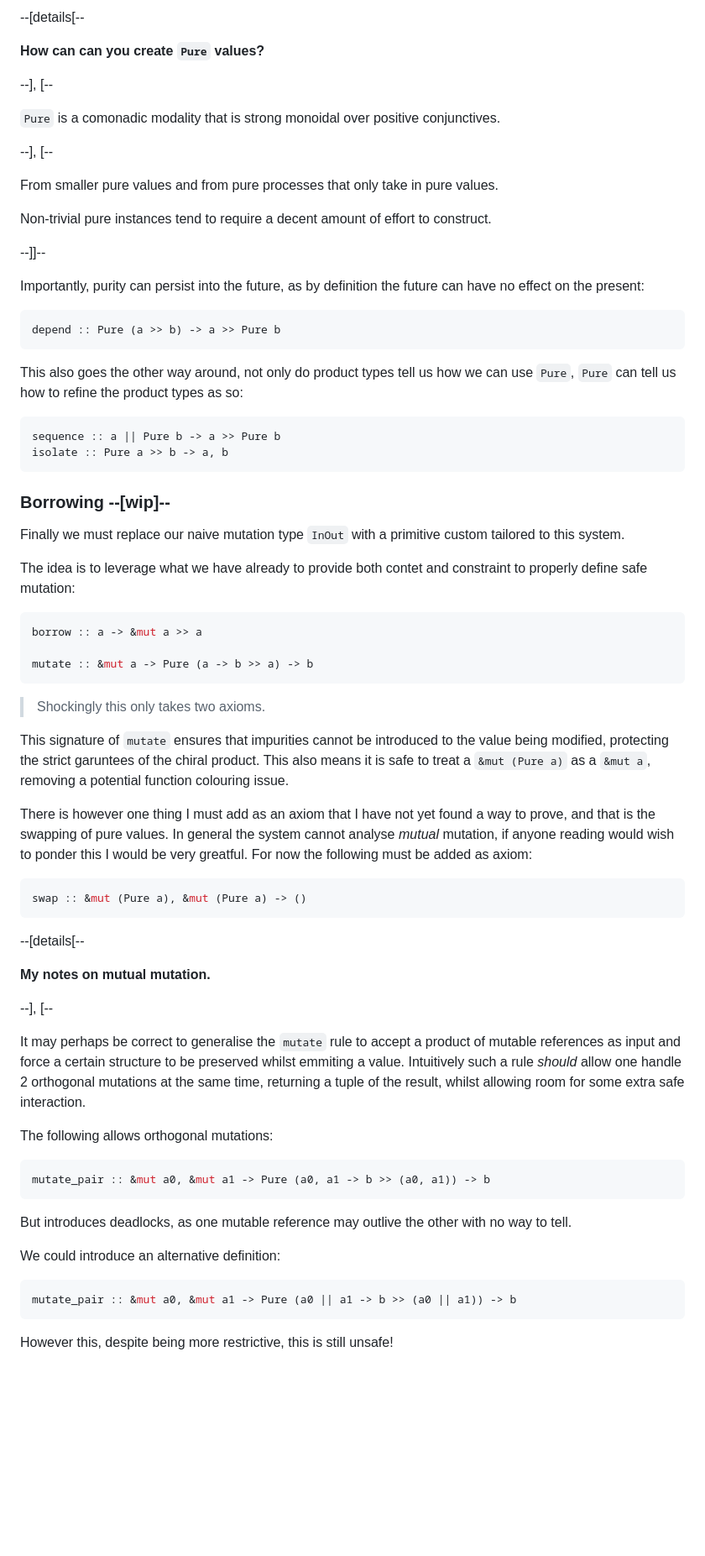
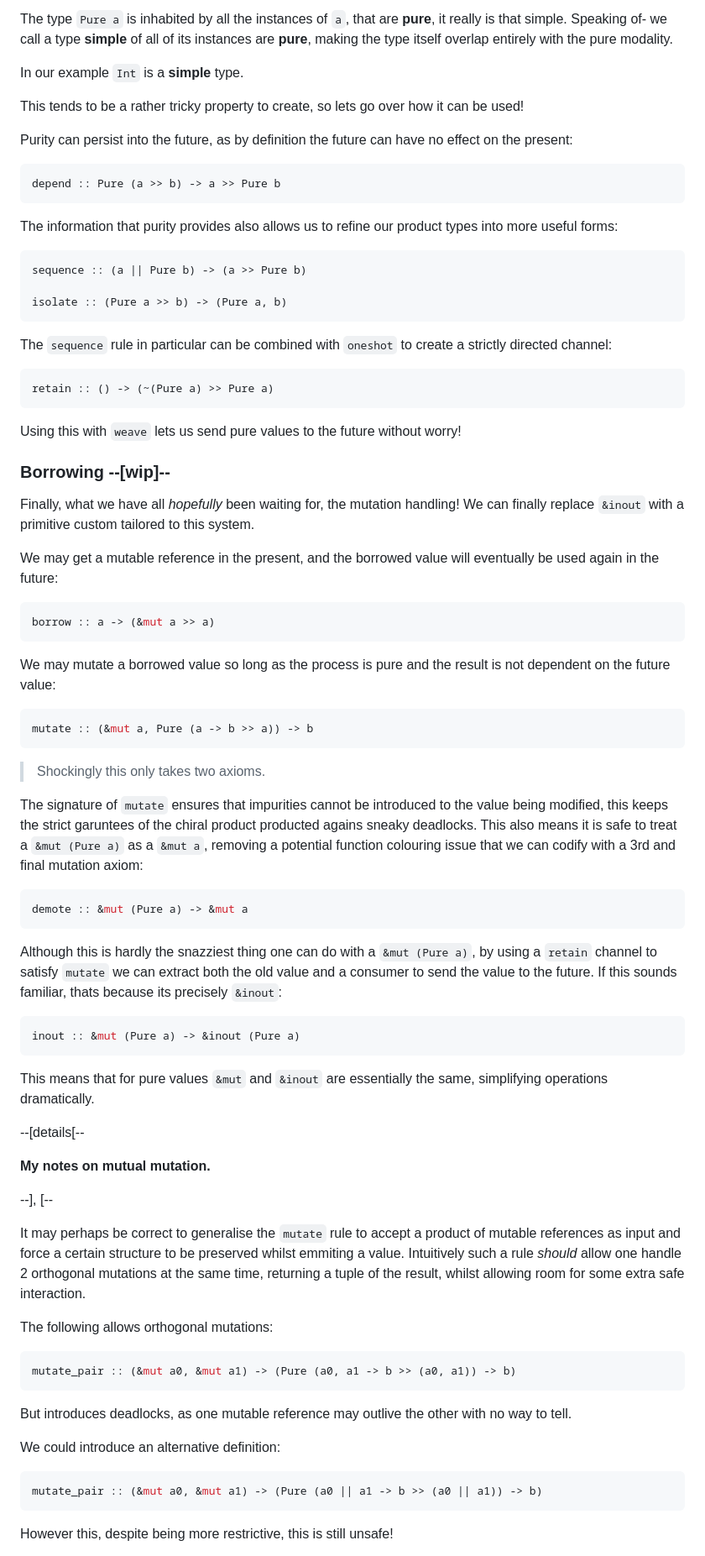
Before and after one commit to Vi-Kitten/personal-site, a Markdown page: content/blogs/the-chiral-product.md, the part around one of its changes. Shown at 84% size. Drawn GitHub-style; blank space fills up the shorter version.

````diff
--- a/content/blogs/the-chiral-product.md
+++ b/content/blogs/the-chiral-product.md
@@ -249,5 +251,9 @@ In our example `Int` is a **pure** type.
 
---[details[--
+The type `Pure a` is inhabited by all the instances of `a`, that are **pure**, it really is that simple. Speaking of- we call a type **simple** of all of its instances are **pure**, making the type itself overlap entirely with the pure modality.
+
+In our example `Int` is a **simple** type.
+
+<!-- --[details[--
 
 **How can can you create `Pure` values?**
 
@@ -261,41 +267,58 @@ From smaller pure values and from pure processes that only take in pure values.
 
 Non-trivial pure instances tend to require a decent amount of effort to construct.
 
---]]--
+--]]-- -->
 
-Importantly, purity can persist into the future, as by definition the future can have no effect on the present:
+This tends to be a rather tricky property to create, so lets go over how it can be used!
+
+Purity can persist into the future, as by definition the future can have no effect on the present:
 ```hs
 depend :: Pure (a >> b) -> a >> Pure b
 ```
 
-This also goes the other way around, not only do product types tell us how we can use `Pure`, `Pure` can tell us how to refine the product types as so:
+The information that purity provides also allows us to refine our product types into more useful forms:
 ```hs
-sequence :: a || Pure b -> a >> Pure b
-isolate :: Pure a >> b -> a, b
+sequence :: (a || Pure b) -> (a >> Pure b)
+
+isolate :: (Pure a >> b) -> (Pure a, b)
 ```
+
+The `sequence` rule in particular can be combined with `oneshot` to create a strictly directed channel:
+```hs
+retain :: () -> (~(Pure a) >> Pure a)
+```
+
+Using this with `weave` lets us send pure values to the future without worry!
 
 ### Borrowing --[wip]--
 
-Finally we must replace our naive mutation type `InOut` with a primitive custom tailored to this system.
+Finally, what we have all *hopefully* been waiting for, the mutation handling!
+We can finally replace `&inout` with a primitive custom tailored to this system.
 
-The idea is to leverage what we have already to provide both contet and constraint to properly define safe mutation:
+We may get a mutable reference in the present, and the borrowed value will eventually be used again in the future:
 ```hs
-borrow :: a -> &mut a >> a
+borrow :: a -> (&mut a >> a)
+```
 
-mutate :: &mut a -> Pure (a -> b >> a) -> b
+We may mutate a borrowed value so long as the process is pure and the result is not dependent on the future value:
+```hs
+mutate :: (&mut a, Pure (a -> b >> a)) -> b
 ```
 
 > Shockingly this only takes two axioms.
 
-This signature of `mutate` ensures that impurities cannot be introduced to the value being modified, protecting the strict garuntees of the chiral product.
-This also means it is safe to treat a `&mut (Pure a)` as a `&mut a`, removing a potential function colouring issue.
+The signature of `mutate` ensures that impurities cannot be introduced to the value being modified, this keeps the strict garuntees of the chiral product producted agains sneaky deadlocks.
+This also means it is safe to treat a `&mut (Pure a)` as a `&mut a`, removing a potential function colouring issue that we can codify with a 3rd and final mutation axiom:
+```hs
+demote :: &mut (Pure a) -> &mut a
+```
 
-There is however one thing I must add as an axiom that I have not yet found a way to prove, and that is the swapping of pure values.
-In general the system cannot analyse *mutual* mutation, if anyone reading would wish to ponder this I would be very greatful.
-For now the following must be added as axiom:
+Although this is hardly the snazziest thing one can do with a `&mut (Pure a)`, by using a `retain` channel to satisfy `mutate` we can extract both the old value and a consumer to send the value to the future. If this sounds familiar, thats because its precisely `&inout`:
 ```hs
-swap :: &mut (Pure a), &mut (Pure a) -> ()
+inout :: &mut (Pure a) -> &inout (Pure a)
 ```
+
+This means that for pure values `&mut` and `&inout` are essentially the same, simplifying operations dramatically.
 
 --[details[--
 
@@ -308,7 +331,7 @@ It may perhaps be correct to generalise the `mutate` rule to accept a product of
 The following allows orthogonal mutations:
 
 ```hs
-mutate_pair :: &mut a0, &mut a1 -> Pure (a0, a1 -> b >> (a0, a1)) -> b
+mutate_pair :: (&mut a0, &mut a1) -> (Pure (a0, a1 -> b >> (a0, a1)) -> b)
 ```
 
 But introduces deadlocks, as one mutable reference may outlive the other with no way to tell.
@@ -316,7 +339,7 @@ But introduces deadlocks, as one mutable reference may outlive the other with no
 We could introduce an alternative definition:
 
 ```hs
-mutate_pair :: &mut a0, &mut a1 -> Pure (a0 || a1 -> b >> (a0 || a1)) -> b
+mutate_pair :: (&mut a0, &mut a1) -> (Pure (a0 || a1 -> b >> (a0 || a1)) -> b)
 ```
 
 However this, despite being more restrictive, this is still unsafe!
````
Also changed, not shown: other parts of content/blogs/the-chiral-product.md (+67 -65 lines).
